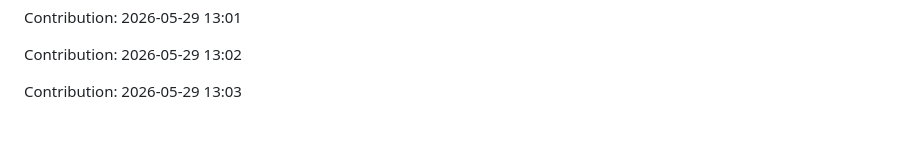
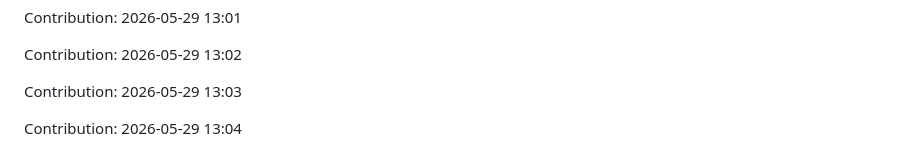
Before and after one commit to urvashi181/Myfiirstrepo, a Markdown page: repo/README.md, the part around the change. GitHub-like rendering; blank space fills up the shorter version.

Commit message:
Contribution: 2026-05-29 13:04

```diff
--- a/repo/README.md
+++ b/repo/README.md
@@ -2885,3 +2885,5 @@ Contribution: 2026-05-29 13:01
 Contribution: 2026-05-29 13:02
 
 Contribution: 2026-05-29 13:03
+
+Contribution: 2026-05-29 13:04
```
